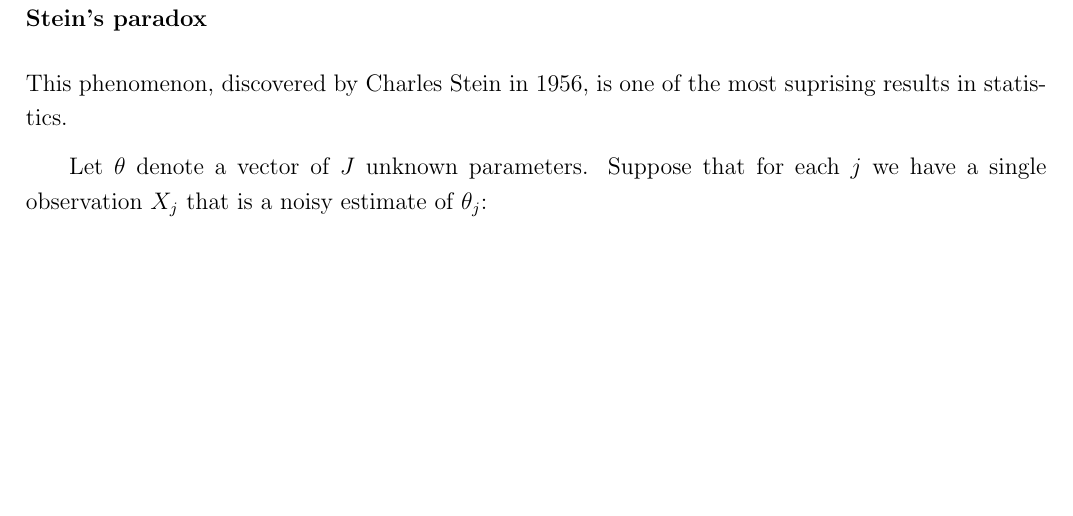
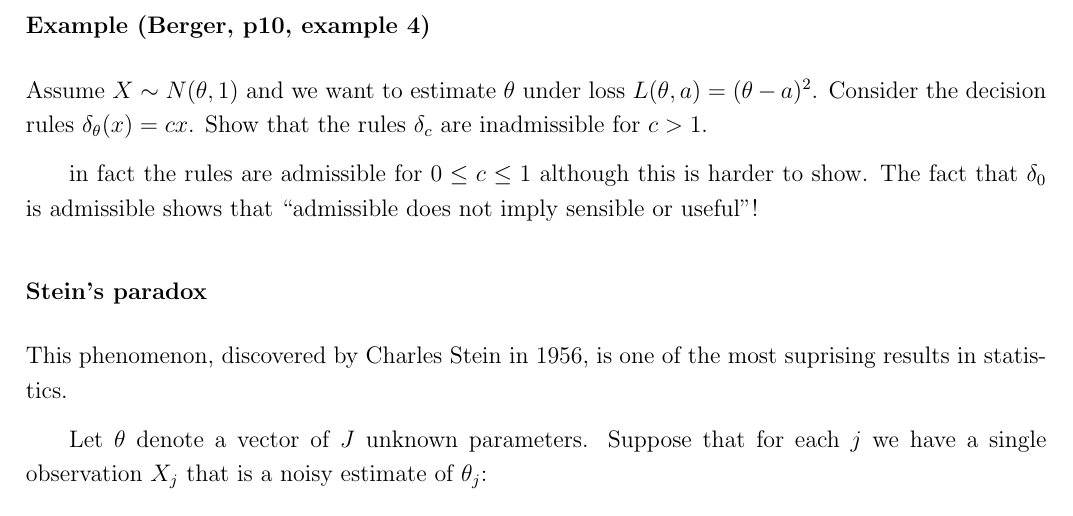
Before and after one commit to stephens999/stat302, a LaTeX document (notes/notes6.decisiontheory.tex): part of page 8 of 9 before the commit and part of page 8 of 10 after it, cut at the place of the change, the shorter picture padded with empty space. Compiled offline with pdfLaTeX.

Commit message:
update decision theory

```diff
--- a/notes/notes6.decisiontheory.tex
+++ b/notes/notes6.decisiontheory.tex
@@ -307,6 +307,12 @@ a decision rule $\delta_2$ if $R(\theta,\delta_1) \leq R(\theta,\delta_2)$ for a
 \medskip
 Definition: A decision rule $\delta$ is {\it admissible} if there is no $R$-better decision rule. Otherwise it is {\it inadmissible}.
 
+\subsubsection{Example (Berger, p10, example 4)}
+
+Assume $X \sim N(\theta,1)$ and we want to estimate $\theta$ under loss $L(\theta,a) = (\theta-a)^2$. Consider the decision rules $\delta_\theta(x) =cx$.
+Show that the rules $\delta_c$ are inadmissible for $c>1$.
+
+in fact the rules are admissible for $0 \leq c \leq 1$ although this is harder to show. The fact that $\delta_0$ is admissible shows that ``admissible does not imply sensible or useful"!
 
 \subsubsection*{Stein's paradox}
 
```
Also changed, not shown: notes/notes6.decisiontheory.pdf.
